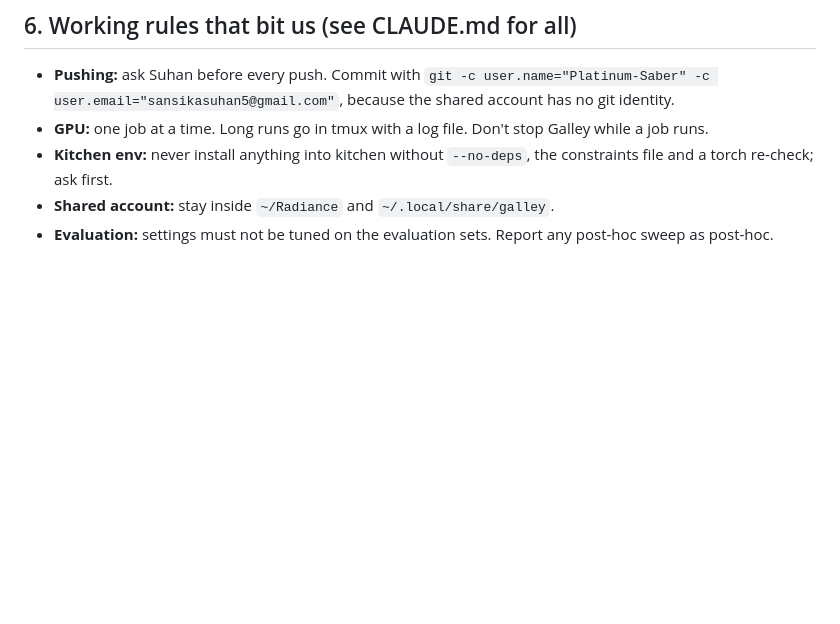
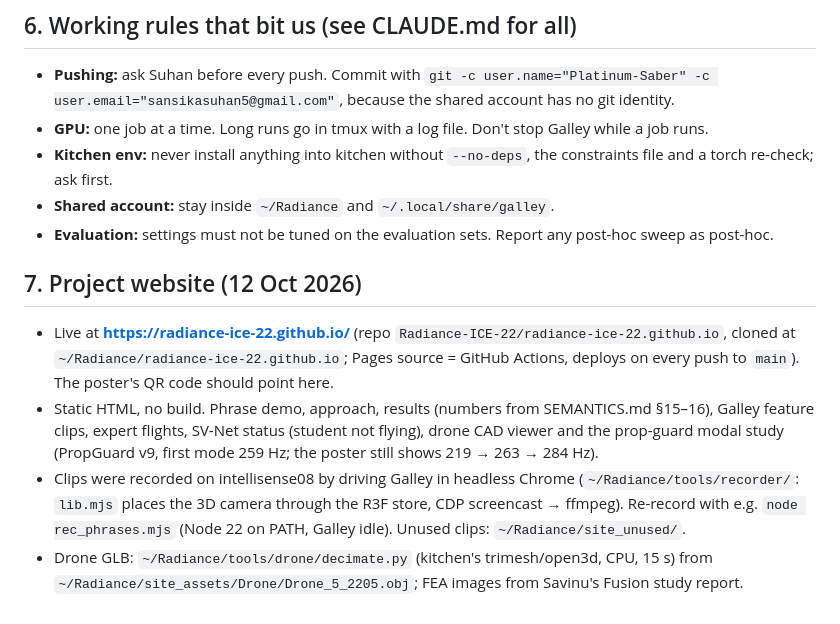
Before and after one commit to Radiance-ICE-22/Radiance-Environment-Setup, a Markdown page: docs/HANDOVER.md, the part around the change. GitHub-like rendering; blank space fills up the shorter version.

Commit message:
Docs: project website live at radiance-ice-22.github.io (HANDOVER §7)
Co-Authored-By: Claude Opus 5.5 <noreply@anthropic.com>

```diff
--- a/docs/HANDOVER.md
+++ b/docs/HANDOVER.md
@@ -142,3 +142,17 @@ python figs/semantic_pipeline.py --scene backroom --backend lift --table-suffix
   ask first.
 - **Shared account:** stay inside `~/Radiance` and `~/.local/share/galley`.
 - **Evaluation:** settings must not be tuned on the evaluation sets. Report any post-hoc sweep as post-hoc.
+
+## 7. Project website (12 Oct 2026)
+
+- Live at **https://radiance-ice-22.github.io/** (repo `Radiance-ICE-22/radiance-ice-22.github.io`, cloned at
+  `~/Radiance/radiance-ice-22.github.io`; Pages source = GitHub Actions, deploys on every push to `main`). The poster's QR
+  code should point here.
+- Static HTML, no build. Phrase demo, approach, results (numbers from SEMANTICS.md §15–16), Galley feature clips,
+  expert flights, SV-Net status (student not flying), drone CAD viewer and the prop-guard modal study (PropGuard v9,
+  first mode 259 Hz; the poster still shows 219 → 263 → 284 Hz).
+- Clips were recorded on intellisense08 by driving Galley in headless Chrome (`~/Radiance/tools/recorder/`: `lib.mjs`
+  places the 3D camera through the R3F store, CDP screencast → ffmpeg). Re-record with e.g.
+  `node rec_phrases.mjs` (Node 22 on PATH, Galley idle). Unused clips: `~/Radiance/site_unused/`.
+- Drone GLB: `~/Radiance/tools/drone/decimate.py` (kitchen's trimesh/open3d, CPU, 15 s) from
+  `~/Radiance/site_assets/Drone/Drone_5_2205.obj`; FEA images from Savinu's Fusion study report.
```
